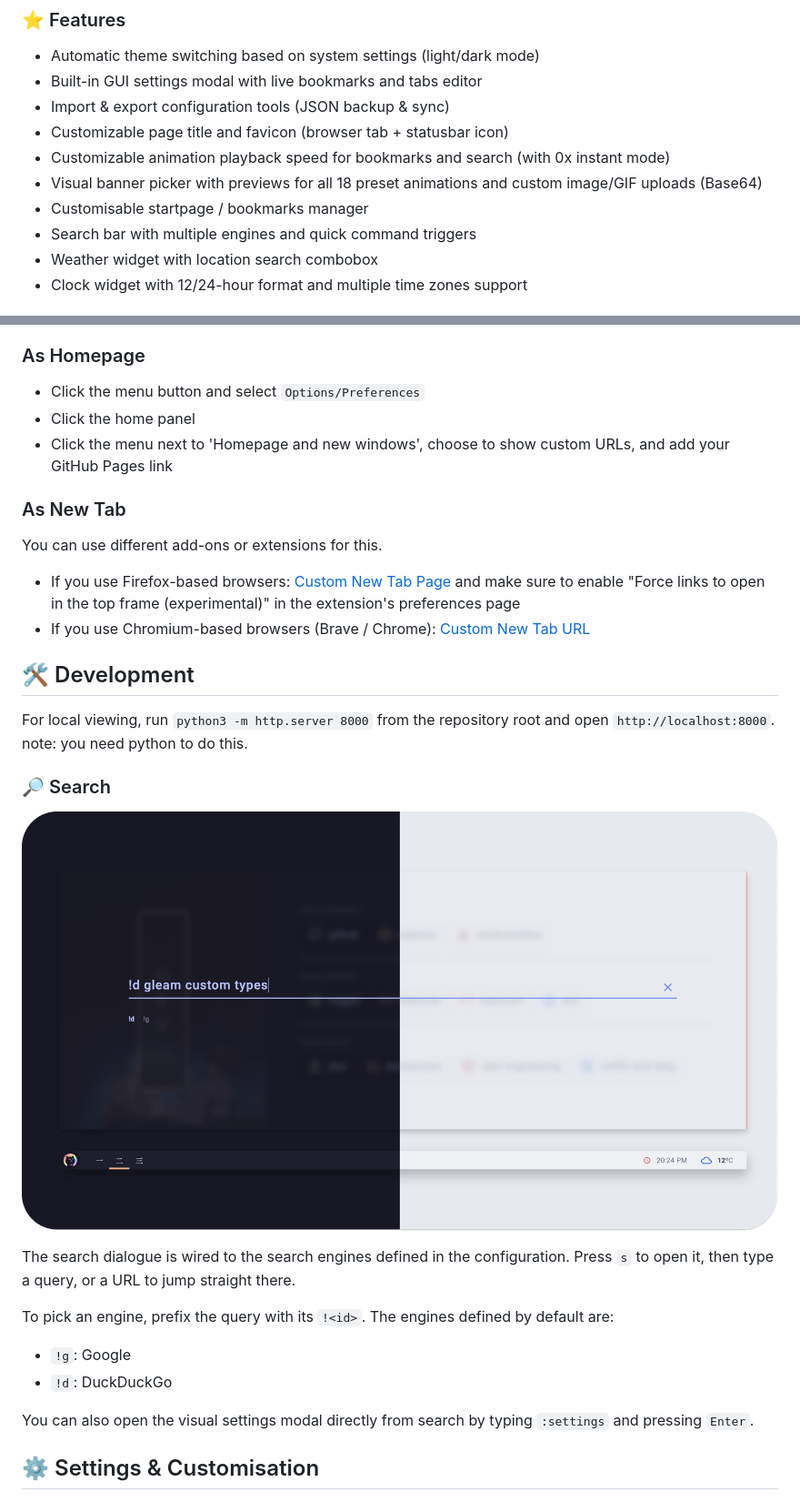
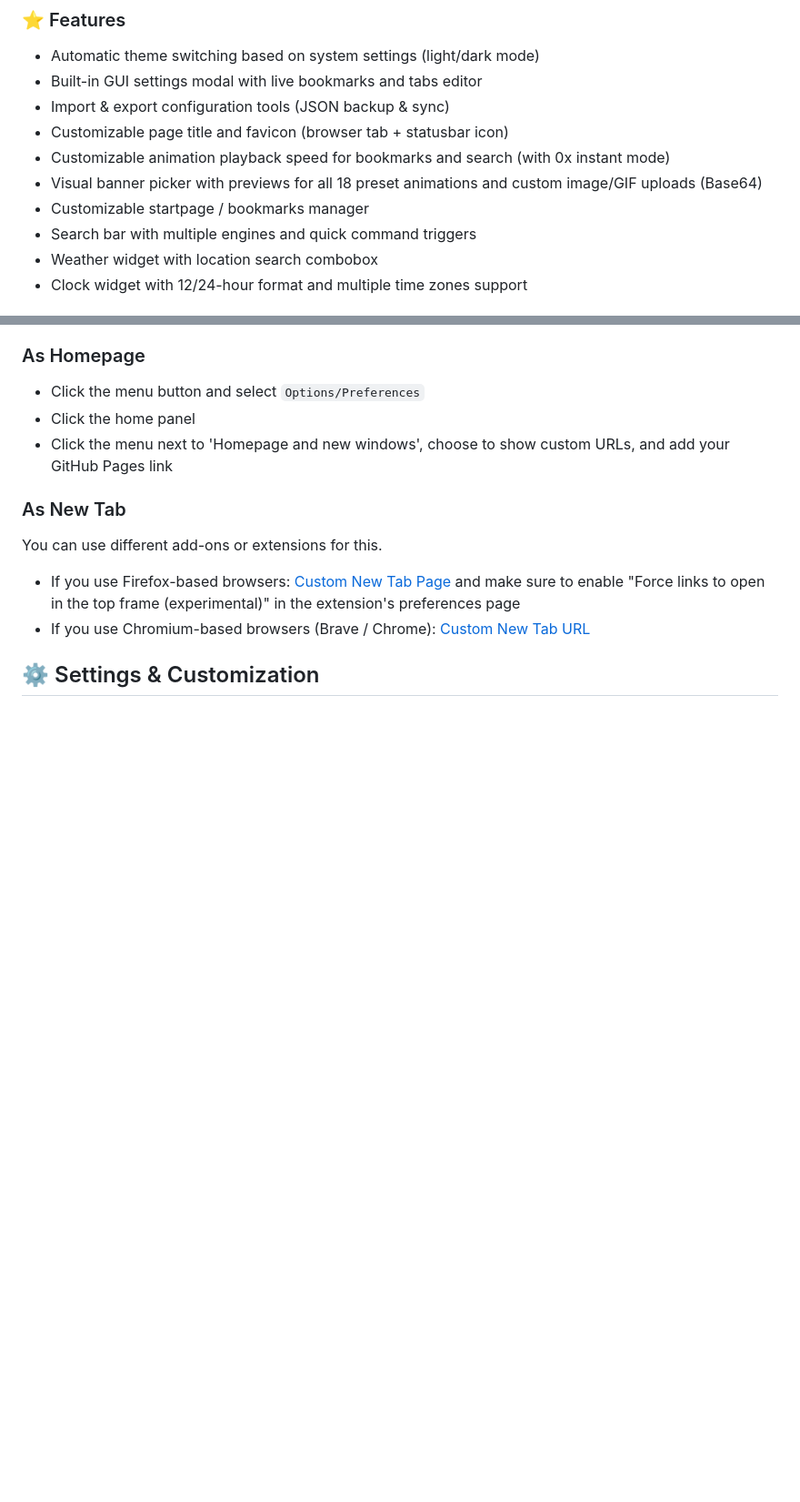
Before and after one commit to ZxVjaz/custom-homepage, a Markdown page: README.md, 2 parts joined by grey strips. Shown at 91% size. Drawn GitHub-style; blank space fills up the shorter version.

```diff
--- a/README.md
+++ b/README.md
@@ -43,7 +47,7 @@ A Customisable homepage that uses the [**Catppuccin palettes**](https://catppucc
 - Customizable page title and favicon (browser tab + statusbar icon)
 - Customizable animation playback speed for bookmarks and search (with 0x instant mode)
 - Visual banner picker with previews for all 18 preset animations and custom image/GIF uploads (Base64)
-- Customisable startpage / bookmarks manager
+- Customizable startpage / bookmarks manager
 - Search bar with multiple engines and quick command triggers
 - Weather widget with location search combobox
 - Clock widget with 12/24-hour format and multiple time zones support
@@ -72,26 +89,7 @@ You can use different add-ons or extensions for this.
 - If you use Firefox-based browsers: [Custom New Tab Page](https://addons.mozilla.org/en-US/firefox/addon/custom-new-tab-page/?src=search) and make sure to enable "Force links to open in the top frame (experimental)" in the extension's preferences page
 - If you use Chromium-based browsers (Brave / Chrome): [Custom New Tab URL](https://chrome.google.com/webstore/detail/custom-new-tab-url/mmjbdbjnoablegbkcklggeknkfcjkjia)
 
-## 🛠️ Development
-
-For local viewing, run `python3 -m http.server 8000` from the repository root and open `http://localhost:8000`. note: you need python to do this.
-
-### 🔎 Search
-
-<p align="center">
-  <img src="assets/preview.searchbar.png"/>
-</p>
-
-The search dialogue is wired to the search engines defined in the configuration. Press `s` to open it, then type a query, or a URL to jump straight there.
-
-To pick an engine, prefix the query with its `!<id>`. The engines defined by default are:
-
-- `!g`: Google
-- `!d`: DuckDuckGo
-
-You can also open the visual settings modal directly from search by typing `:settings` and pressing `Enter`.
-
-## ⚙️ Settings & Customisation
+## ⚙️ Settings & Customization
 
 <p align="center">
   <img src="assets/preview.settings.png"/>
```
Also changed, not shown: other parts of README.md (+33 -5 lines).
